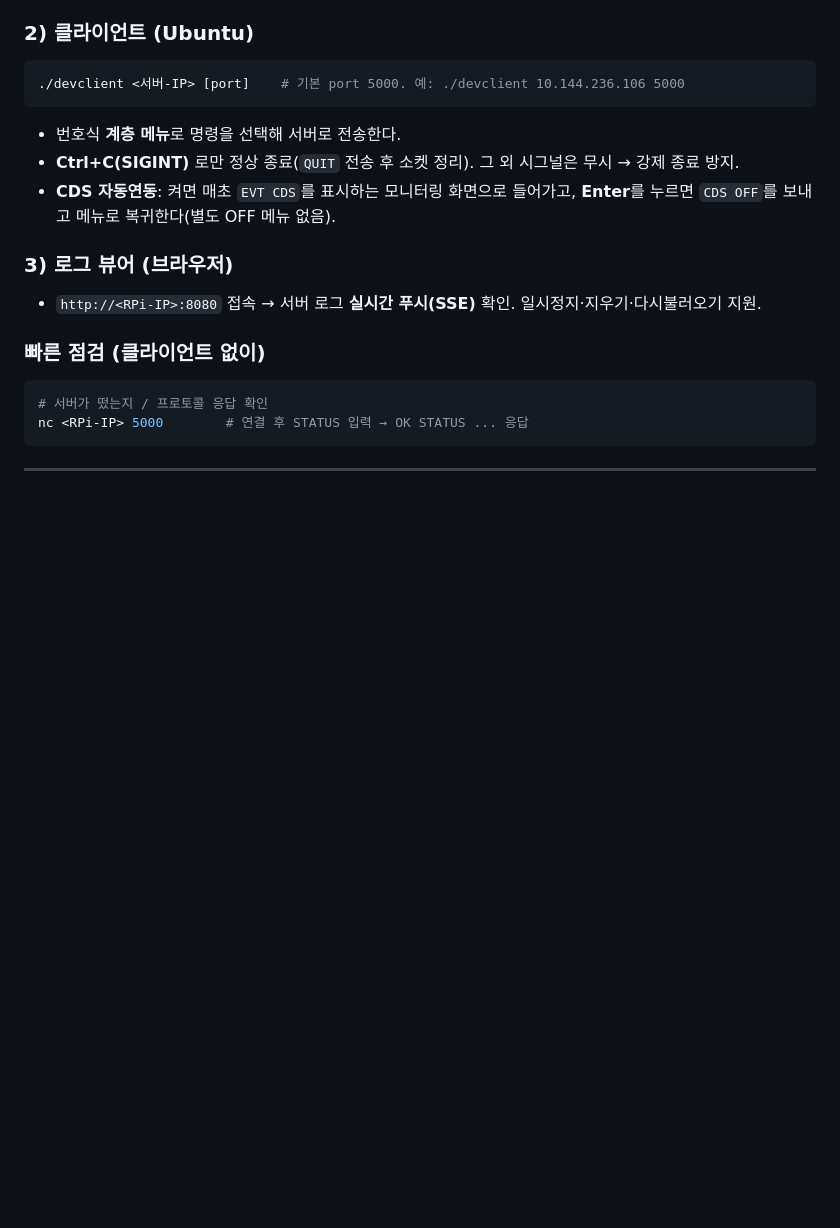
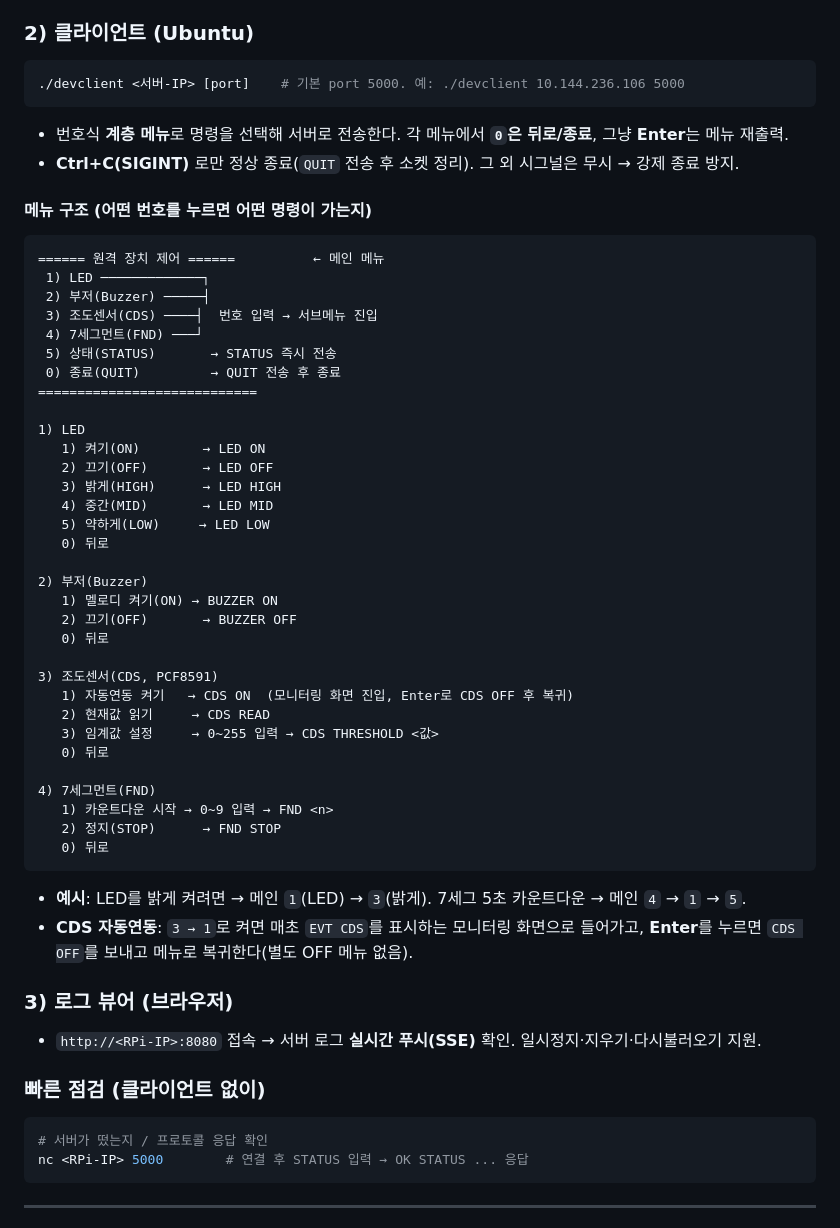
Before and after one commit to mainvoid00/linux_project, a Markdown page: README.md, the part around the change. Rendered like a GitHub page; blank space fills up the shorter version.

Commit message:
docs(readme): 클라이언트 메뉴 구조 트리 추가 (번호→명령 매핑)

````diff
--- a/README.md
+++ b/README.md
@@ -164,9 +164,48 @@ cd ~/linux_project              # devserver·libdevice.so·index.html 이 있는
 ./devclient <서버-IP> [port]    # 기본 port 5000. 예: ./devclient 10.144.236.106 5000
 ```
 
-- 번호식 **계층 메뉴**로 명령을 선택해 서버로 전송한다.
+- 번호식 **계층 메뉴**로 명령을 선택해 서버로 전송한다. 각 메뉴에서 **`0`은 뒤로/종료**, 그냥 **Enter**는 메뉴 재출력.
 - **Ctrl+C(SIGINT)** 로만 정상 종료(`QUIT` 전송 후 소켓 정리). 그 외 시그널은 무시 → 강제 종료 방지.
-- **CDS 자동연동**: 켜면 매초 `EVT CDS`를 표시하는 모니터링 화면으로 들어가고,
+
+#### 메뉴 구조 (어떤 번호를 누르면 어떤 명령이 가는지)
+
+```
+====== 원격 장치 제어 ======          ← 메인 메뉴
+ 1) LED ─────────────┐
+ 2) 부저(Buzzer) ─────┤
+ 3) 조도센서(CDS) ────┤  번호 입력 → 서브메뉴 진입
+ 4) 7세그먼트(FND) ───┘
+ 5) 상태(STATUS)       → STATUS 즉시 전송
+ 0) 종료(QUIT)         → QUIT 전송 후 종료
+============================
+
+1) LED
+   1) 켜기(ON)        → LED ON
+   2) 끄기(OFF)       → LED OFF
+   3) 밝게(HIGH)      → LED HIGH
+   4) 중간(MID)       → LED MID
+   5) 약하게(LOW)     → LED LOW
+   0) 뒤로
+
+2) 부저(Buzzer)
+   1) 멜로디 켜기(ON) → BUZZER ON
+   2) 끄기(OFF)       → BUZZER OFF
+   0) 뒤로
+
+3) 조도센서(CDS, PCF8591)
+   1) 자동연동 켜기   → CDS ON  (모니터링 화면 진입, Enter로 CDS OFF 후 복귀)
+   2) 현재값 읽기     → CDS READ
+   3) 임계값 설정     → 0~255 입력 → CDS THRESHOLD <값>
+   0) 뒤로
+
+4) 7세그먼트(FND)
+   1) 카운트다운 시작 → 0~9 입력 → FND <n>
+   2) 정지(STOP)      → FND STOP
+   0) 뒤로
+```
+
+- **예시**: LED를 밝게 켜려면 → 메인 `1`(LED) → `3`(밝게). 7세그 5초 카운트다운 → 메인 `4` → `1` → `5`.
+- **CDS 자동연동**: `3 → 1`로 켜면 매초 `EVT CDS`를 표시하는 모니터링 화면으로 들어가고,
   **Enter**를 누르면 `CDS OFF`를 보내고 메뉴로 복귀한다(별도 OFF 메뉴 없음).
 
 ### 3) 로그 뷰어 (브라우저)
````
